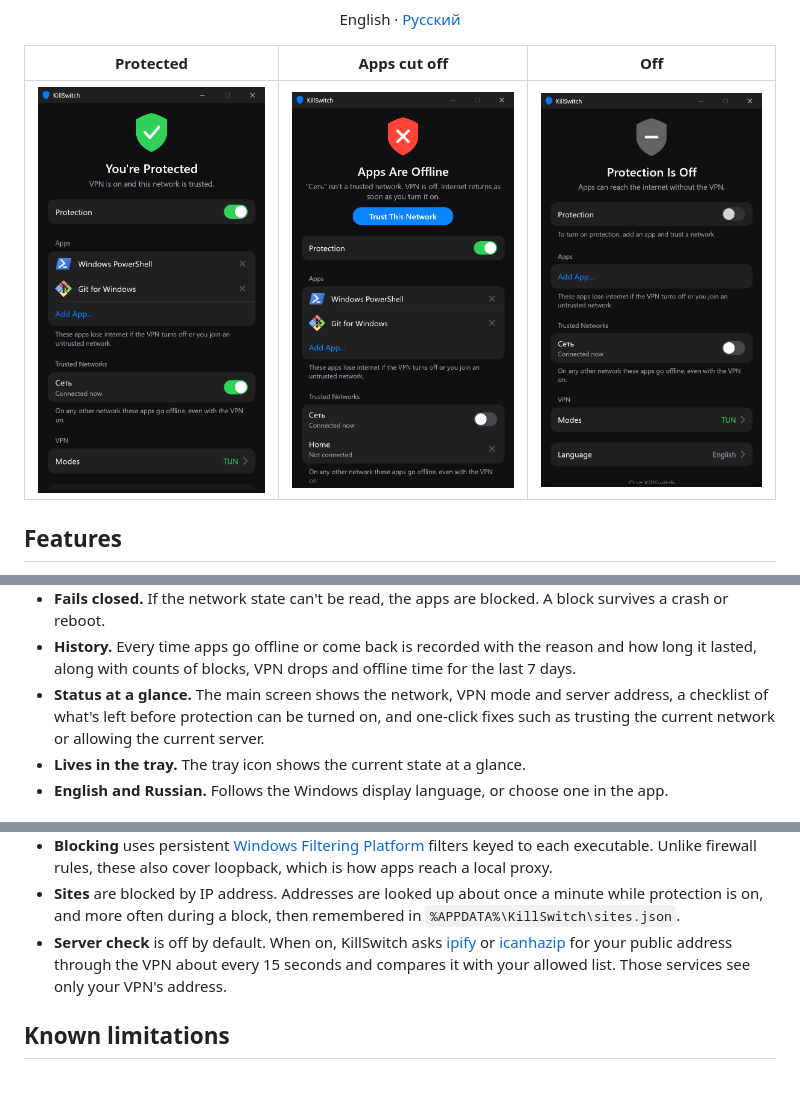
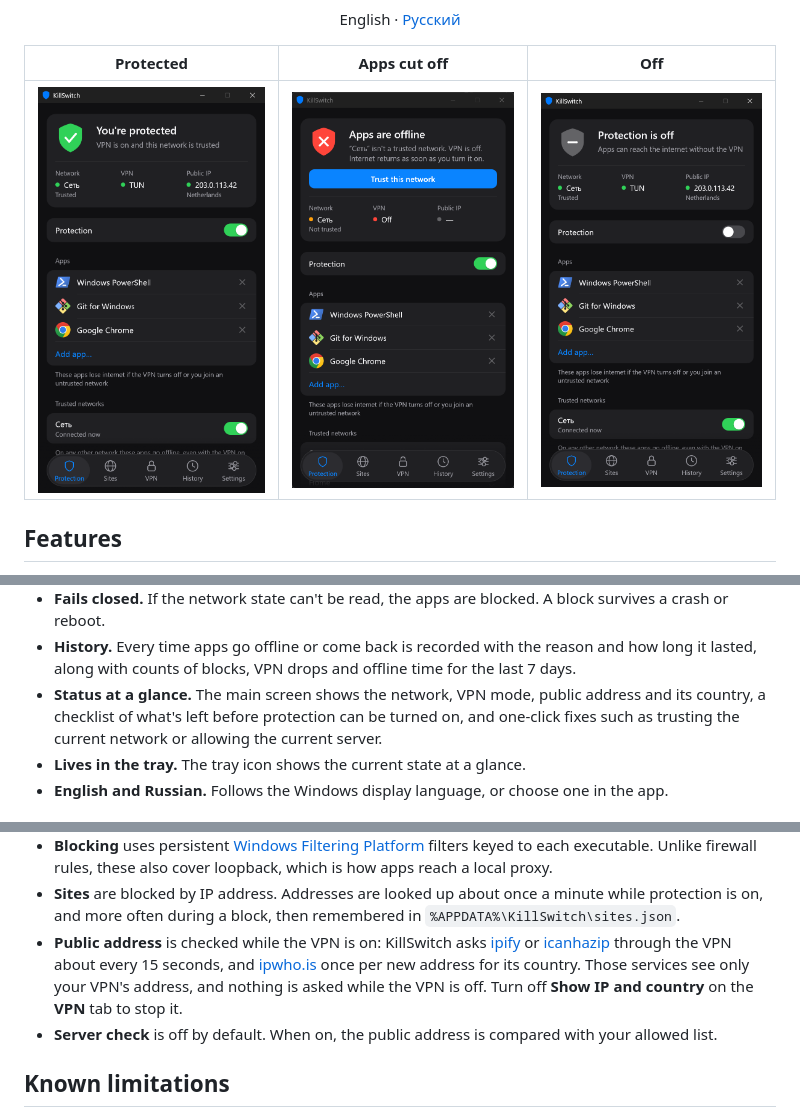
Before and after one commit to BazZziliuS/KillSwitch, a Markdown page: README.md, 3 parts joined by grey strips. Drawn GitHub-style; pictures changed too: docs/screenshots/en/blocked.png, docs/screenshots/en/off.png, docs/screenshots/en/protected.png; blank space fills up the shorter version.

Commit message:
Release 1.6.0 with new screenshots

```diff
--- a/README.md
+++ b/README.md
@@ -38,7 +39,7 @@ English · [Русский](README.ru.md)
 - **Automatic recovery.** Internet returns by itself once the conditions are met again.
 - **Fails closed.** If the network state can't be read, the apps are blocked. A block survives a crash or reboot.
 - **History.** Every time apps go offline or come back is recorded with the reason and how long it lasted, along with counts of blocks, VPN drops and offline time for the last 7 days.
-- **Status at a glance.** The main screen shows the network, VPN mode and server address, a checklist of what's left before protection can be turned on, and one-click fixes such as trusting the current network or allowing the current server.
+- **Status at a glance.** The main screen shows the network, VPN mode, public address and its country, a checklist of what's left before protection can be turned on, and one-click fixes such as trusting the current network or allowing the current server.
 - **Lives in the tray.** The tray icon shows the current state at a glance.
 - **English and Russian.** Follows the Windows display language, or choose one in the app.
 
@@ -67,7 +68,8 @@ Closing the window keeps KillSwitch running in the tray. Quitting from the app o
 - **System proxy** counts as on when Windows has a proxy set on this computer and something is listening on its port.
 - **Blocking** uses persistent [Windows Filtering Platform](https://learn.microsoft.com/windows/win32/fwp/windows-filtering-platform-start-page) filters keyed to each executable. Unlike firewall rules, these also cover loopback, which is how apps reach a local proxy.
 - **Sites** are blocked by IP address. Addresses are looked up about once a minute while protection is on, and more often during a block, then remembered in `%APPDATA%\KillSwitch\sites.json`.
-- **Server check** is off by default. When on, KillSwitch asks [ipify](https://www.ipify.org) or [icanhazip](https://icanhazip.com) for your public address through the VPN about every 15 seconds and compares it with your allowed list. Those services see only your VPN's address.
+- **Public address** is checked while the VPN is on: KillSwitch asks [ipify](https://www.ipify.org) or [icanhazip](https://icanhazip.com) through the VPN about every 15 seconds, and [ipwho.is](https://ipwho.is) once per new address for its country. Those services see only your VPN's address, and nothing is asked while the VPN is off. Turn off **Show IP and country** on the **VPN** tab to stop it.
+- **Server check** is off by default. When on, the public address is compared with your allowed list.
 
 ## Known limitations
 
```
Also changed, not shown: other parts of README.md (+1 -0 lines), README.ru.md (+4 -2 lines), docs/screenshots/ru/blocked.png, docs/screenshots/ru/off.png, docs/screenshots/ru/protected.png, 2 other files.
